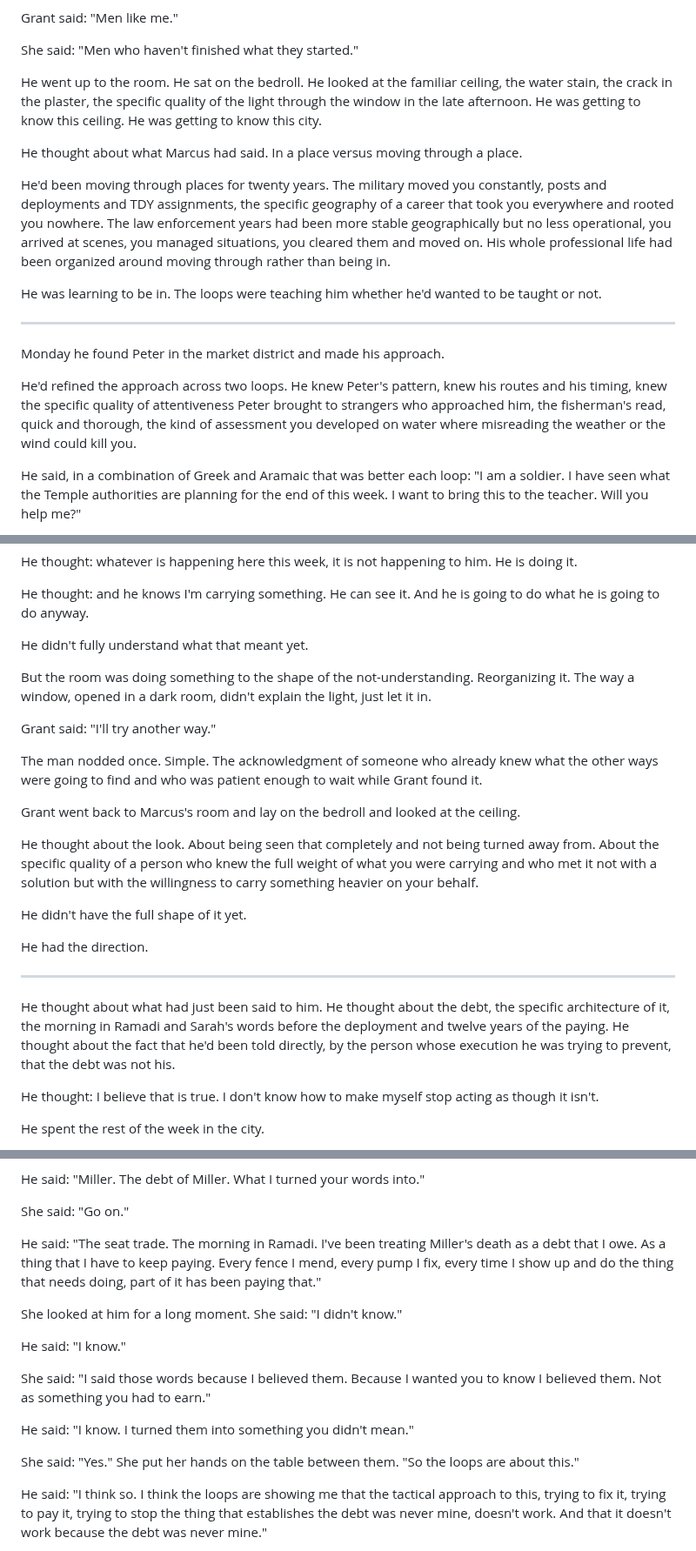
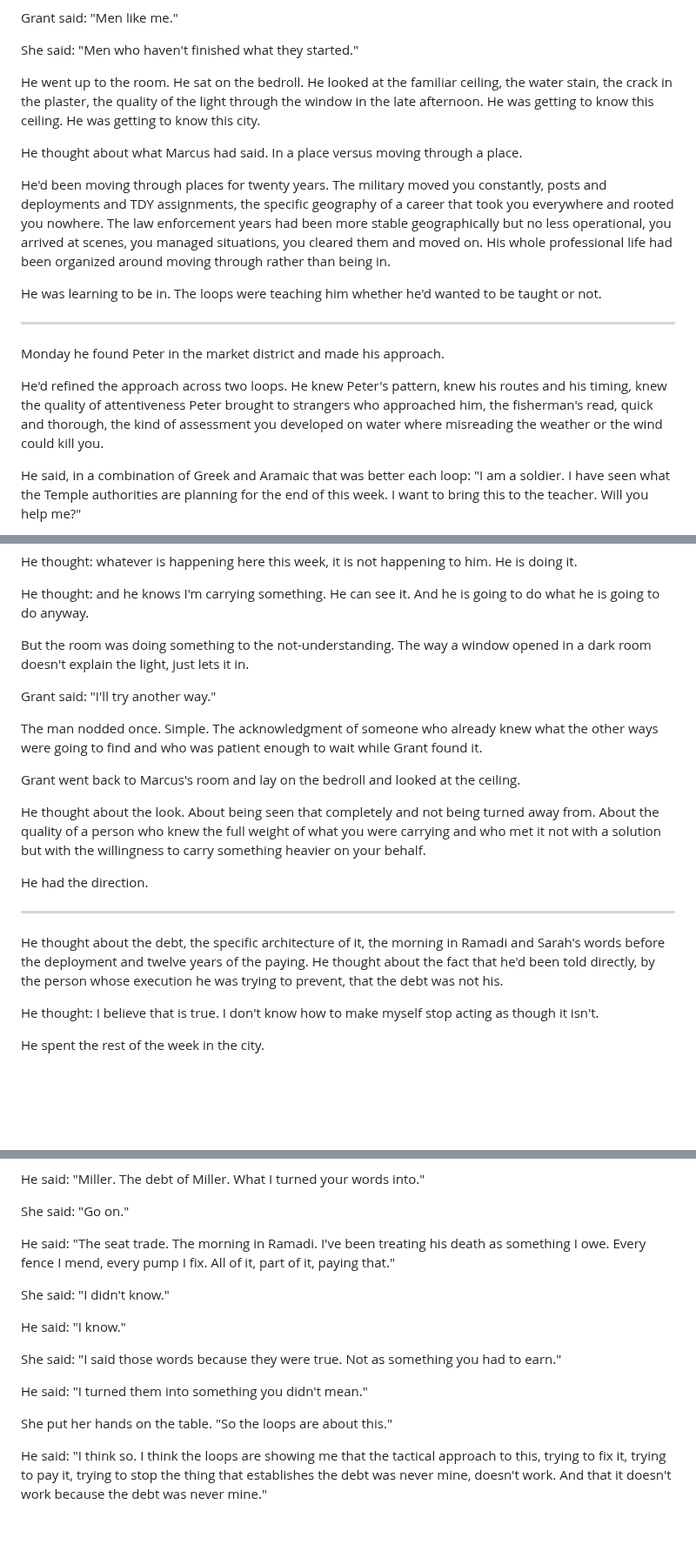
Before and after one commit to roudy80/writing-lab, a Markdown page: the-seventh-watch/chapter6.md, 3 parts joined by grey strips. Shown at 87% size. Drawn GitHub-style; blank space fills up the shorter version.

Commit message:
Update The Seventh Watch/chapter6.md — revised manuscript

```diff
--- a/the-seventh-watch/chapter6.md
+++ b/the-seventh-watch/chapter6.md
@@ -40,7 +40,7 @@ Grant said: "Men like me."
 
 She said: "Men who haven't finished what they started."
 
-He went up to the room. He sat on the bedroll. He looked at the familiar ceiling, the water stain, the crack in the plaster, the specific quality of the light through the window in the late afternoon. He was getting to know this ceiling. He was getting to know this city.
+He went up to the room. He sat on the bedroll. He looked at the familiar ceiling, the water stain, the crack in the plaster, the quality of the light through the window in the late afternoon. He was getting to know this ceiling. He was getting to know this city.
 
 He thought about what Marcus had said. In a place versus moving through a place.
 
@@ -52,7 +52,7 @@ He was learning to be in. The loops were teaching him whether he'd wanted to be
 
 Monday he found Peter in the market district and made his approach.
 
-He'd refined the approach across two loops. He knew Peter's pattern, knew his routes and his timing, knew the specific quality of attentiveness Peter brought to strangers who approached him, the fisherman's read, quick and thorough, the kind of assessment you developed on water where misreading the weather or the wind could kill you.
+He'd refined the approach across two loops. He knew Peter's pattern, knew his routes and his timing, knew the quality of attentiveness Peter brought to strangers who approached him, the fisherman's read, quick and thorough, the kind of assessment you developed on water where misreading the weather or the wind could kill you.
 
 He said, in a combination of Greek and Aramaic that was better each loop: "I am a soldier. I have seen what the Temple authorities are planning for the end of this week. I want to bring this to the teacher. Will you help me?"
 
@@ -136,9 +136,7 @@ He thought: whatever is happening here this week, it is not happening to him. He
 
 He thought: and he knows I'm carrying something. He can see it. And he is going to do what he is going to do anyway.
 
-He didn't fully understand what that meant yet.
-
-But the room was doing something to the shape of the not-understanding. Reorganizing it. The way a window, opened in a dark room, didn't explain the light, just let it in.
+But the room was doing something to the not-understanding. The way a window opened in a dark room doesn't explain the light, just lets it in.
 
 Grant said: "I'll try another way."
 
@@ -146,15 +144,13 @@ The man nodded once. Simple. The acknowledgment of someone who already knew what
 
 Grant went back to Marcus's room and lay on the bedroll and looked at the ceiling.
 
-He thought about the look. About being seen that completely and not being turned away from. About the specific quality of a person who knew the full weight of what you were carrying and who met it not with a solution but with the willingness to carry something heavier on your behalf.
-
-He didn't have the full shape of it yet.
+He thought about the look. About being seen that completely and not being turned away from. About the quality of a person who knew the full weight of what you were carrying and who met it not with a solution but with the willingness to carry something heavier on your behalf.
 
 He had the direction.
 
 ---
 
-He thought about what had just been said to him. He thought about the debt, the specific architecture of it, the morning in Ramadi and Sarah's words before the deployment and twelve years of the paying. He thought about the fact that he'd been told directly, by the person whose execution he was trying to prevent, that the debt was not his.
+He thought about the debt, the specific architecture of it, the morning in Ramadi and Sarah's words before the deployment and twelve years of the paying. He thought about the fact that he'd been told directly, by the person whose execution he was trying to prevent, that the debt was not his.
 
 He thought: I believe that is true. I don't know how to make myself stop acting as though it isn't.
 
@@ -312,17 +308,17 @@ He said: "Miller. The debt of Miller. What I turned your words into."
 
 She said: "Go on."
 
-He said: "The seat trade. The morning in Ramadi. I've been treating Miller's death as a debt that I owe. As a thing that I have to keep paying. Every fence I mend, every pump I fix, every time I show up and do the thing that needs doing, part of it has been paying that."
+He said: "The seat trade. The morning in Ramadi. I've been treating his death as something I owe. Every fence I mend, every pump I fix. All of it, part of it, paying that."
 
-She looked at him for a long moment. She said: "I didn't know."
+She said: "I didn't know."
 
 He said: "I know."
 
-She said: "I said those words because I believed them. Because I wanted you to know I believed them. Not as something you had to earn."
+She said: "I said those words because they were true. Not as something you had to earn."
 
-He said: "I know. I turned them into something you didn't mean."
+He said: "I turned them into something you didn't mean."
 
-She said: "Yes." She put her hands on the table between them. "So the loops are about this."
+She put her hands on the table. "So the loops are about this."
 
 He said: "I think so. I think the loops are showing me that the tactical approach to this, trying to fix it, trying to pay it, trying to stop the thing that establishes the debt was never mine, doesn't work. And that it doesn't work because the debt was never mine."
 
```
Also changed, not shown: other parts of the-seventh-watch/chapter6.md (+6 -6 lines).
